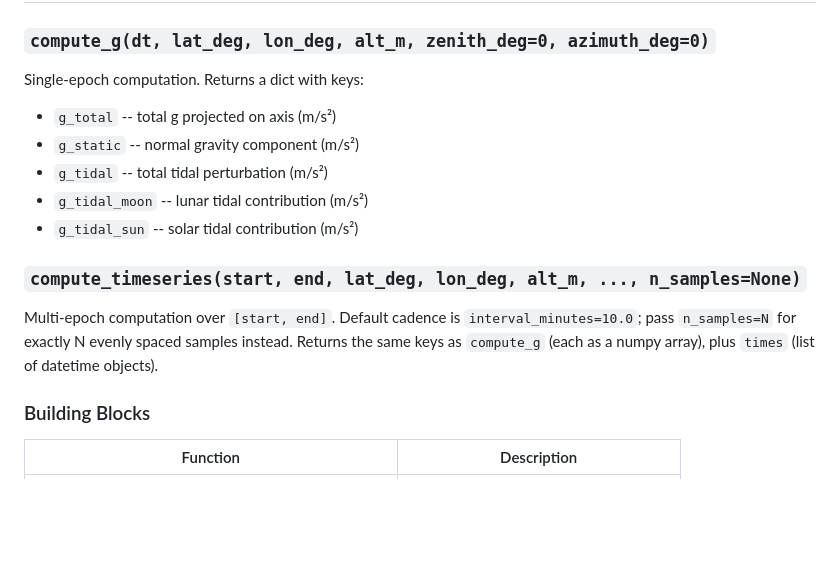
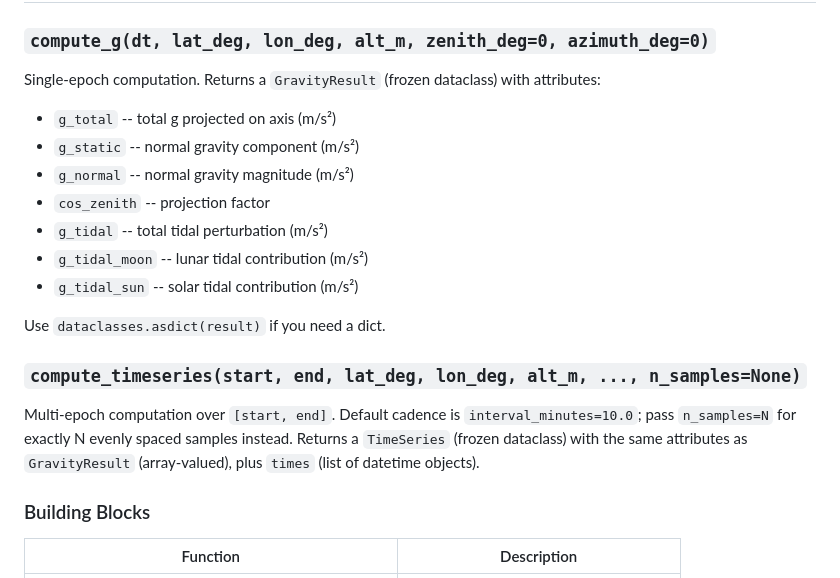
Before and after one commit to hyperion-git/pytheas, a Markdown page: README.md, the part around one of its changes. Drawn GitHub-style; blank space fills up the shorter version.

```diff
--- a/README.md
+++ b/README.md
@@ -240,17 +240,21 @@ At coastal sites, unmodeled ocean loading can add up to ~3 µGal of error.
 
 ### `compute_g(dt, lat_deg, lon_deg, alt_m, zenith_deg=0, azimuth_deg=0)`
 
-Single-epoch computation. Returns a dict with keys:
+Single-epoch computation. Returns a `GravityResult` (frozen dataclass) with attributes:
 
 - `g_total` -- total g projected on axis (m/s²)
 - `g_static` -- normal gravity component (m/s²)
+- `g_normal` -- normal gravity magnitude (m/s²)
+- `cos_zenith` -- projection factor
 - `g_tidal` -- total tidal perturbation (m/s²)
 - `g_tidal_moon` -- lunar tidal contribution (m/s²)
 - `g_tidal_sun` -- solar tidal contribution (m/s²)
 
+Use `dataclasses.asdict(result)` if you need a dict.
+
 ### `compute_timeseries(start, end, lat_deg, lon_deg, alt_m, ..., n_samples=None)`
 
-Multi-epoch computation over `[start, end]`. Default cadence is `interval_minutes=10.0`; pass `n_samples=N` for exactly N evenly spaced samples instead. Returns the same keys as `compute_g` (each as a numpy array), plus `times` (list of datetime objects).
+Multi-epoch computation over `[start, end]`. Default cadence is `interval_minutes=10.0`; pass `n_samples=N` for exactly N evenly spaced samples instead. Returns a `TimeSeries` (frozen dataclass) with the same attributes as `GravityResult` (array-valued), plus `times` (list of datetime objects).
 
 ### Building Blocks
 
```
Also changed, not shown: other parts of README.md (+12 -12 lines), doc/README.md (+1 -1 lines), doc/_sec1_introduction.md (+3 -3 lines).
